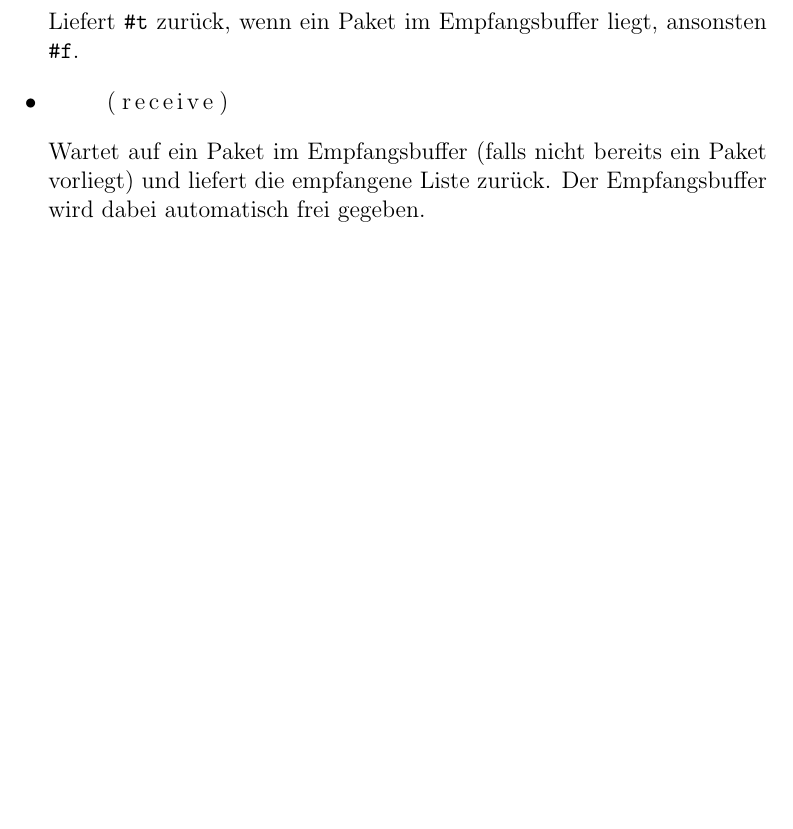
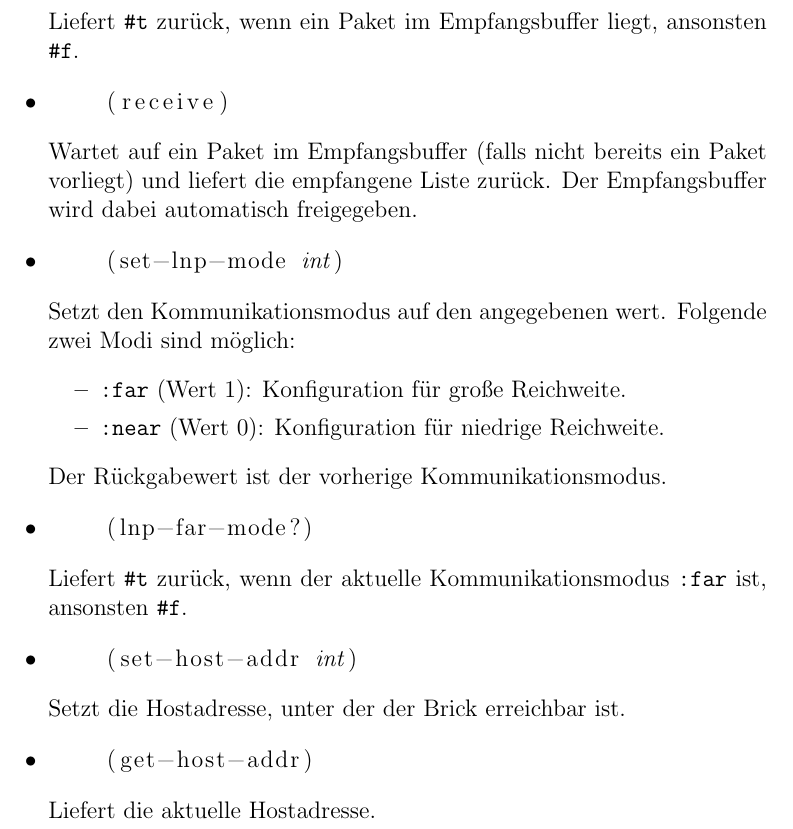
Before and after one commit to esden/xslisp2, a LaTeX document (doc/addons/addons.tex): part of page 2 of 2, cut so that both start at the same text, the shorter picture padded with empty space. Compiled offline with pdfLaTeX; the source files are stored in an older character set and shown here as Unicode.

Commit message:
Updated documentation.
It contains information about the newly created functions.

Signed-off-by: Piotr Esden-Tempski <piotr@esden.net>

```diff
--- a/doc/addons/addons.tex
+++ b/doc/addons/addons.tex
@@ -72,8 +72,36 @@
   \begin{lstlisting}
     (receive)
   \end{lstlisting}
-  Wartet auf ein Paket im Empfangsbuffer (falls nicht bereits ein Paket vorliegt) und
-  liefert die empfangene Liste zur\"uck. Der Empfangsbuffer wird dabei automatisch frei
-  gegeben.
+  Wartet auf ein Paket im Empfangsbuffer (falls nicht bereits ein
+  Paket vorliegt) und liefert die empfangene Liste zur\"uck. Der
+  Empfangsbuffer wird dabei automatisch freigegeben.
+\item
+  \begin{lstlisting}
+    (set-lnp-mode /\emph{int}/)
+  \end{lstlisting}
+  Setzt den Kommunikationsmodus auf den angegebenen wert. Folgende
+  zwei Modi sind m\"oglich:
+  \begin{itemize}
+  \item \verb+:far+ (Wert 1): Konfiguration f\"ur große Reichweite.
+  \item \verb+:near+ (Wert 0): Konfiguration f\"ur niedrige
+    Reichweite.
+  \end{itemize}
+  Der R\"uckgabewert ist der vorherige Kommunikationsmodus.
+\item
+  \begin{lstlisting}
+    (lnp-far-mode?)
+  \end{lstlisting}
+  Liefert \verb+#t+ zur\"uck, wenn der aktuelle Kommunikationsmodus
+  \verb+:far+ ist, ansonsten \verb+#f+.
+\item
+  \begin{lstlisting}
+    (set-host-addr /\emph{int}/)
+  \end{lstlisting}
+  Setzt die Hostadresse, unter der der Brick erreichbar ist.
+\item
+  \begin{lstlisting}
+    (get-host-addr)
+  \end{lstlisting}
+  Liefert die aktuelle Hostadresse.
 \end{itemize}
 \end{document}
```
